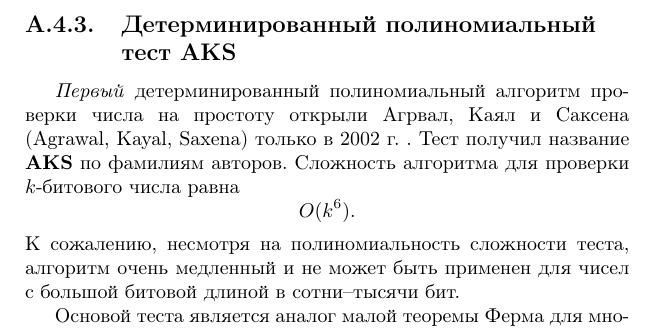
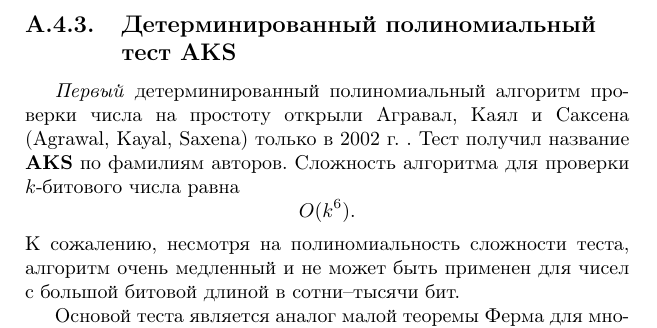
Before and after one commit to vlsergey/infosec, a LaTeX book (Information Security.tex, which reads aks.tex): part of page 241 of 264, cut so that both start at the same text. Compiled offline with pdfLaTeX; a missing bibliography style is replaced by a similar one.

Commit message:
Исправление в разделе AKS.
Вроде правильно Agrawal написать как Агравал а не Агрвал. По крайней мере в википедии и в лекции на сайте Интуит пишется Агравал.

```diff
--- a/aks.tex
+++ b/aks.tex
@@ -1,7 +1,7 @@
 \subsection[Детерминированный тест AKS]{Детерминированный полиномиальный \protect\\ тест AKS}
 \selectlanguage{russian}
 
-\emph{Первый} детерминированный полиномиальный алгоритм проверки числа на простоту открыли Агрвал, Каял и Саксена (Agrawal, Kayal, Saxena) только в 2002 г. . Тест получил название \textbf{AKS}\index{тест!AKS} по фамилиям авторов. Сложность алгоритма для проверки $k$-битового числа равна
+\emph{Первый} детерминированный полиномиальный алгоритм проверки числа на простоту открыли Агравал, Каял и Саксена (Agrawal, Kayal, Saxena) только в 2002 г. . Тест получил название \textbf{AKS}\index{тест!AKS} по фамилиям авторов. Сложность алгоритма для проверки $k$-битового числа равна
     \[ O(k^{6}). \]
 К сожалению, несмотря на полиномиальность сложности теста, алгоритм очень медленный и не может быть применен для чисел с большой битовой длиной в сотни--тысячи бит.
 
```
